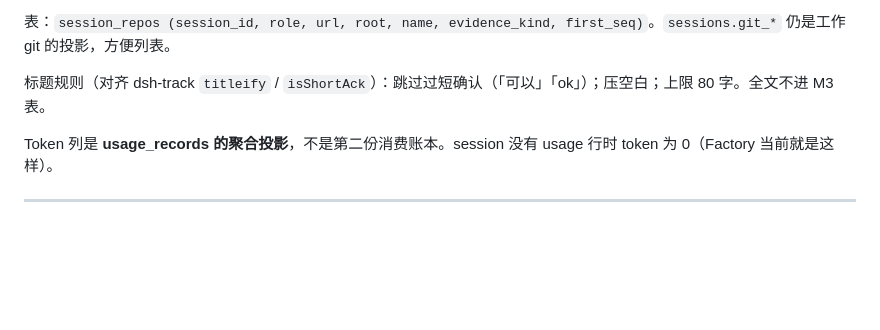
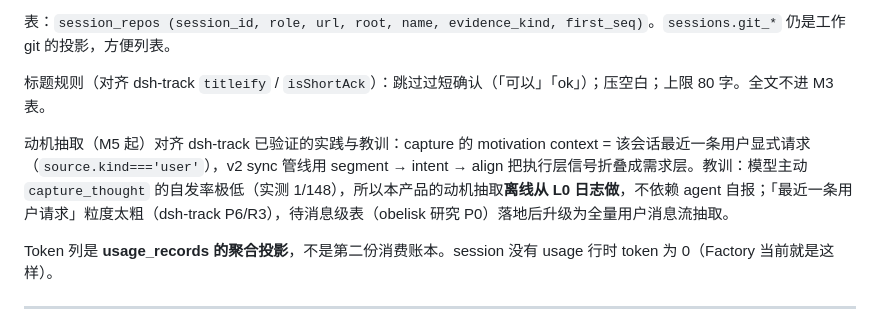
Before and after one commit to fakechris/planofplan, a Markdown page: docs/work-graph-design.md, the part around the change. GitHub-like rendering; blank space fills up the shorter version.

```diff
--- a/docs/work-graph-design.md
+++ b/docs/work-graph-design.md
@@ -126,6 +126,8 @@ cwd walk-up 只回答「人坐在哪」。纱线图和需求归属必须用**实
 
 标题规则（对齐 dsh-track `titleify` / `isShortAck`）：跳过过短确认（「可以」「ok」）；压空白；上限 80 字。全文不进 M3 表。
 
+动机抽取（M5 起）对齐 dsh-track 已验证的实践与教训：capture 的 motivation context = 该会话最近一条用户显式请求（`source.kind==='user'`），v2 sync 管线用 segment → intent → align 把执行层信号折叠成需求层。教训：模型主动 `capture_thought` 的自发率极低（实测 1/148），所以本产品的动机抽取**离线从 L0 日志做**，不依赖 agent 自报；「最近一条用户请求」粒度太粗（dsh-track P6/R3），待消息级表（obelisk 研究 P0）落地后升级为全量用户消息流抽取。
+
 Token 列是 **usage_records 的聚合投影**，不是第二份消费账本。session 没有 usage 行时 token 为 0（Factory 当前就是这样）。
 
 ---
```
Also changed, not shown: docs/planofplan-design.md (+1 -1 lines).
